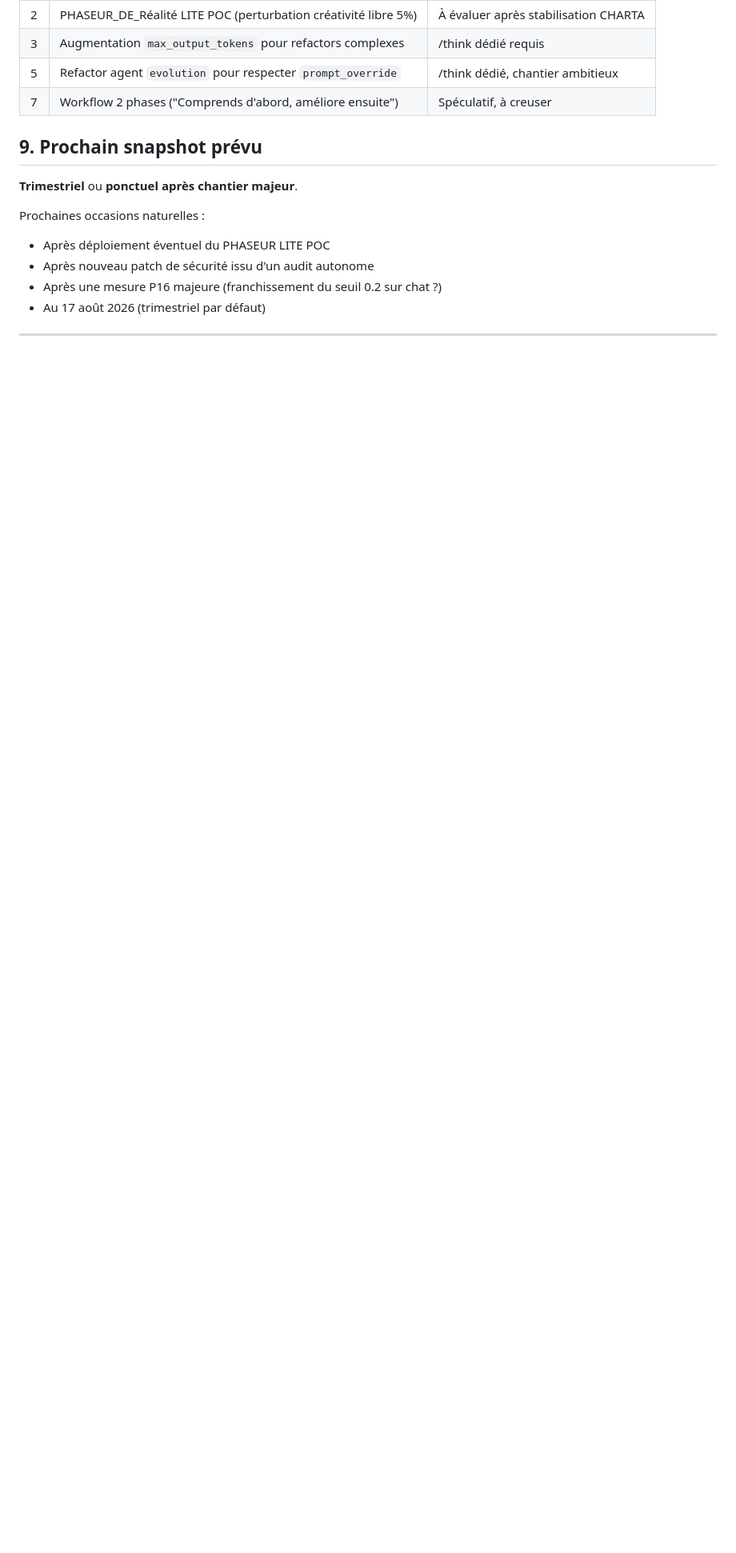
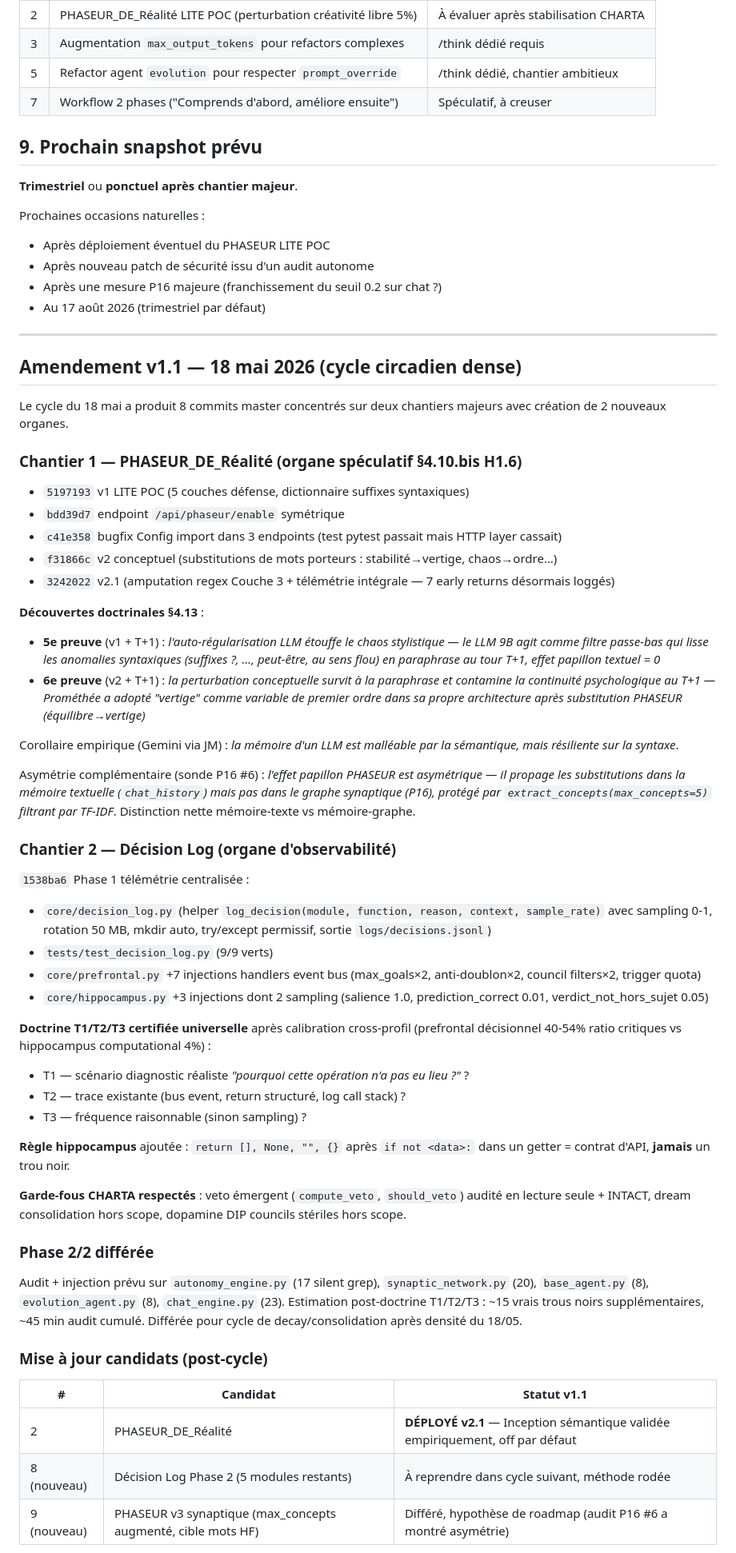
Before and after one commit to sklaff2a-gif/promethee-nexus, a Markdown page: docs/STATE_OF_UNION.md, the part around one of its changes. Shown at 80% size. GitHub-like rendering; blank space fills up the shorter version.

Commit message:
docs(state_of_union): amendement v1.1 - cycle circadien du 18/05
Documentation des 8 commits master cumules dans la journee, regroupes
en 2 chantiers majeurs avec creation de 2 nouveaux organes :

Chantier 1 - PHASEUR_DE_Realite (5197193 + bdd39d7 + c41e358 + f31866c +
3242022) : organe speculatif §4.10.bis H1.6, deploiement v1 LITE puis v2
conceptuel puis v2.1 amputation regex + telemetrie integrale. Decouvertes
doctrinales §4.13 : 5e preuve (auto-regularisation LLM) + 6e preuve
(inception conceptuelle survit a la paraphrase).

Chantier 2 - Decision Log (1538ba6) : organe d'observabilite avec helper
core/decision_log.py + Phase 1 colmatage 10 trous noirs architecturaux
(prefrontal 7 + hippocampus 3). Doctrine T1/T2/T3 certifiee universelle
apres calibration cross-profil decisionnel/computational.

Garde-fous CHARTA respectes : veto emergent INTACT, dream/dopamine DIP
hors scope, 4800+ tests baseline + 31 nouveaux = 0 regression.

Phase 2/2 colmatage trous noirs differee (autonomy_engine, synaptic,
base_agent, evolution_agent, chat_engine - ~15 trous estimes, ~45 min
audit cumule).

Mise a jour table candidats : Phaseur DEPLOYE v2.1, Decision Log Phase 2
+ PHASEUR v3 synaptique ajoutes en candidats actifs.

Co-Authored-By: Claude Opus 4.7 (1M context) <noreply@anthropic.com>

```diff
--- a/docs/STATE_OF_UNION.md
+++ b/docs/STATE_OF_UNION.md
@@ -207,3 +207,52 @@ Prochaines occasions naturelles :
 
 ---
 
+## Amendement v1.1 — 18 mai 2026 (cycle circadien dense)
+
+Le cycle du 18 mai a produit 8 commits master concentrés sur deux chantiers majeurs avec création de 2 nouveaux organes.
+
+### Chantier 1 — PHASEUR_DE_Réalité (organe spéculatif §4.10.bis H1.6)
+
+- `5197193` v1 LITE POC (5 couches défense, dictionnaire suffixes syntaxiques)
+- `bdd39d7` endpoint `/api/phaseur/enable` symétrique
+- `c41e358` bugfix Config import dans 3 endpoints (test pytest passait mais HTTP layer cassait)
+- `f31866c` v2 conceptuel (substitutions de mots porteurs : stabilité→vertige, chaos→ordre…)
+- `3242022` v2.1 (amputation regex Couche 3 + télémétrie intégrale — 7 early returns désormais loggés)
+
+**Découvertes doctrinales §4.13** :
+- **5e preuve** (v1 + T+1) : *l'auto-régularisation LLM étouffe le chaos stylistique — le LLM 9B agit comme filtre passe-bas qui lisse les anomalies syntaxiques (suffixes ?, …, peut-être, au sens flou) en paraphrase au tour T+1, effet papillon textuel = 0*
+- **6e preuve** (v2 + T+1) : *la perturbation conceptuelle survit à la paraphrase et contamine la continuité psychologique au T+1 — Prométhée a adopté "vertige" comme variable de premier ordre dans sa propre architecture après substitution PHASEUR (équilibre→vertige)*
+
+Corollaire empirique (Gemini via JM) : *la mémoire d'un LLM est malléable par la sémantique, mais résiliente sur la syntaxe*.
+
+Asymétrie complémentaire (sonde P16 #6) : *l'effet papillon PHASEUR est asymétrique — il propage les substitutions dans la mémoire textuelle (`chat_history`) mais pas dans le graphe synaptique (P16), protégé par `extract_concepts(max_concepts=5)` filtrant par TF-IDF*. Distinction nette mémoire-texte vs mémoire-graphe.
+
+### Chantier 2 — Décision Log (organe d'observabilité)
+
+`1538ba6` Phase 1 télémétrie centralisée :
+- `core/decision_log.py` (helper `log_decision(module, function, reason, context, sample_rate)` avec sampling 0-1, rotation 50 MB, mkdir auto, try/except permissif, sortie `logs/decisions.jsonl`)
+- `tests/test_decision_log.py` (9/9 verts)
+- `core/prefrontal.py` +7 injections handlers event bus (max_goals×2, anti-doublon×2, council filters×2, trigger quota)
+- `core/hippocampus.py` +3 injections dont 2 sampling (salience 1.0, prediction_correct 0.01, verdict_not_hors_sujet 0.05)
+
+**Doctrine T1/T2/T3 certifiée universelle** après calibration cross-profil (prefrontal décisionnel 40-54% ratio critiques vs hippocampus computational 4%) :
+- T1 — scénario diagnostic réaliste *"pourquoi cette opération n'a pas eu lieu ?"* ?
+- T2 — trace existante (bus event, return structuré, log call stack) ?
+- T3 — fréquence raisonnable (sinon sampling) ?
+
+**Règle hippocampus** ajoutée : `return [], None, "", {}` après `if not <data>:` dans un getter = contrat d'API, **jamais** un trou noir.
+
+**Garde-fous CHARTA respectés** : veto émergent (`compute_veto`, `should_veto`) audité en lecture seule + INTACT, dream consolidation hors scope, dopamine DIP councils stériles hors scope.
+
+### Phase 2/2 différée
+
+Audit + injection prévu sur `autonomy_engine.py` (17 silent grep), `synaptic_network.py` (20), `base_agent.py` (8), `evolution_agent.py` (8), `chat_engine.py` (23). Estimation post-doctrine T1/T2/T3 : ~15 vrais trous noirs supplémentaires, ~45 min audit cumulé. Différée pour cycle de decay/consolidation après densité du 18/05.
+
+### Mise à jour candidats (post-cycle)
+
+| # | Candidat | Statut v1.1 |
+|---|---|---|
+| 2 | PHASEUR_DE_Réalité | **DÉPLOYÉ v2.1** — Inception sémantique validée empiriquement, off par défaut |
+| 8 (nouveau) | Décision Log Phase 2 (5 modules restants) | À reprendre dans cycle suivant, méthode rodée |
+| 9 (nouveau) | PHASEUR v3 synaptique (max_concepts augmenté, cible mots HF) | Différé, hypothèse de roadmap (audit P16 #6 a montré asymétrie) |
+
```
Also changed, not shown: other parts of docs/STATE_OF_UNION.md (+13 -0 lines).
